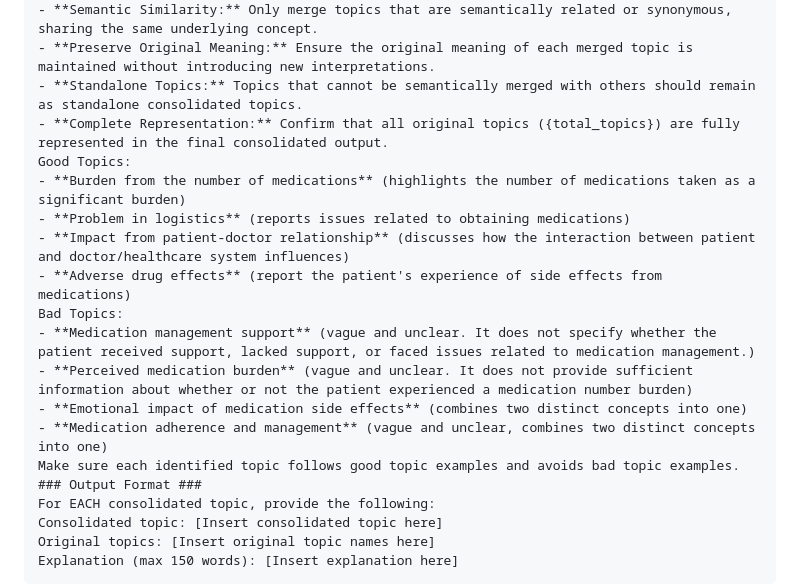
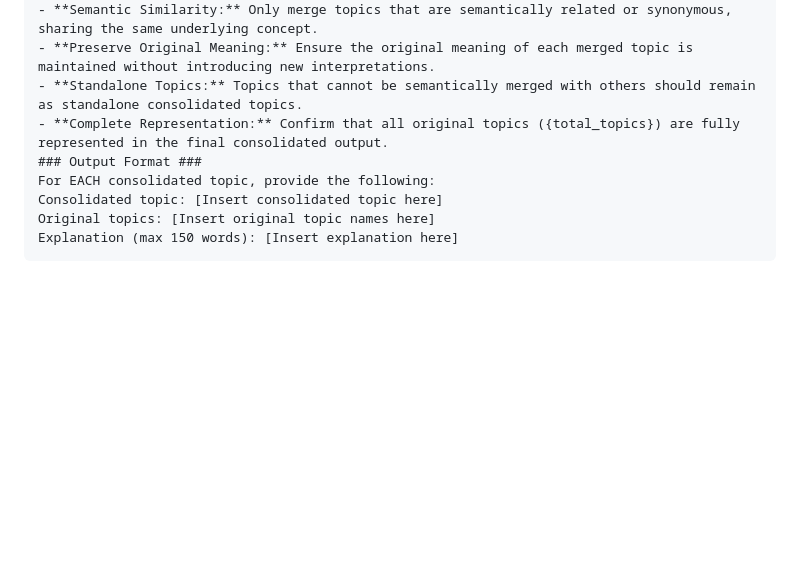
Before and after one commit to QidiXu96/Interactive-AI-for-Identifying-Topics, a Markdown page: README.md, the part around the change. GitHub-like rendering; blank space fills up the shorter version.

```diff
--- a/README.md
+++ b/README.md
@@ -171,17 +171,6 @@ User: You are given {total_topics} original topics, along with their associated
 - **Preserve Original Meaning:** Ensure the original meaning of each merged topic is maintained without introducing new interpretations.
 - **Standalone Topics:** Topics that cannot be semantically merged with others should remain as standalone consolidated topics.
 - **Complete Representation:** Confirm that all original topics ({total_topics}) are fully represented in the final consolidated output.
-Good Topics:
-- **Burden from the number of medications** (highlights the number of medications taken as a significant burden)
-- **Problem in logistics** (reports issues related to obtaining medications)
-- **Impact from patient-doctor relationship** (discusses how the interaction between patient and doctor/healthcare system influences)
-- **Adverse drug effects** (report the patient's experience of side effects from medications)
-Bad Topics:
-- **Medication management support** (vague and unclear. It does not specify whether the patient received support, lacked support, or faced issues related to medication management.)
-- **Perceived medication burden** (vague and unclear. It does not provide sufficient information about whether or not the patient experienced a medication number burden)
-- **Emotional impact of medication side effects** (combines two distinct concepts into one)
-- **Medication adherence and management** (vague and unclear, combines two distinct concepts into one)
-Make sure each identified topic follows good topic examples and avoids bad topic examples.
 ### Output Format ###
 For EACH consolidated topic, provide the following:
 Consolidated topic: [Insert consolidated topic here]
```
